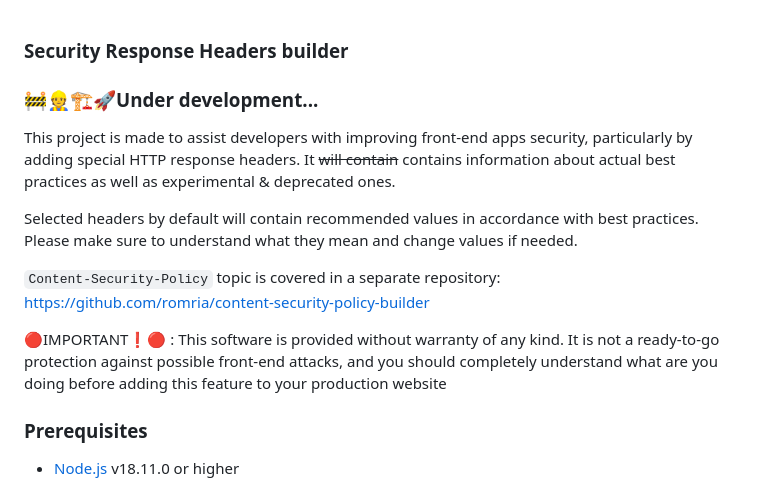
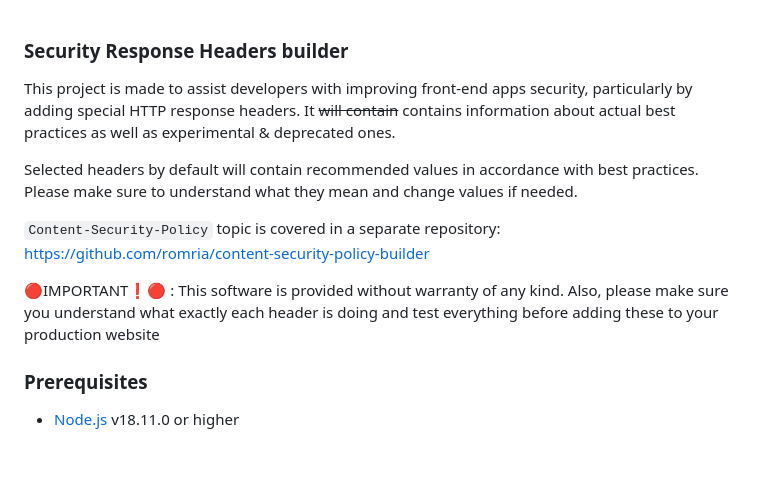
Before and after one commit to romria/security-response-headers-builder, a Markdown page: README.md, the part around the change. Drawn GitHub-style; blank space fills up the shorter version.

```diff
--- a/README.md
+++ b/README.md
@@ -1,6 +1,4 @@
 ### Security Response Headers builder
-
-### 🚧👷‍🏗️🚀Under development...
 
 This project is made to assist developers with improving front-end apps security, particularly by adding special HTTP response headers. It ~~will contain~~ contains information about actual best practices as well as experimental & deprecated ones.
 
@@ -8,7 +6,8 @@ Selected headers by default will contain recommended values in accordance with b
 
 `Content-Security-Policy` topic is covered in a separate repository: https://github.com/romria/content-security-policy-builder
 
-🔴IMPORTANT❗🔴 : This software is provided without warranty of any kind. It is not a ready-to-go protection against possible front-end attacks, and you should completely understand what are you doing before adding this feature to your production website
+🔴IMPORTANT❗🔴 : This software is provided without warranty of any kind. Also, please make sure you understand what exactly each header
+is doing and test everything before adding these to your production website
 
 ### Prerequisites
 * [Node.js](https://nodejs.org/) v18.11.0 or higher
```
